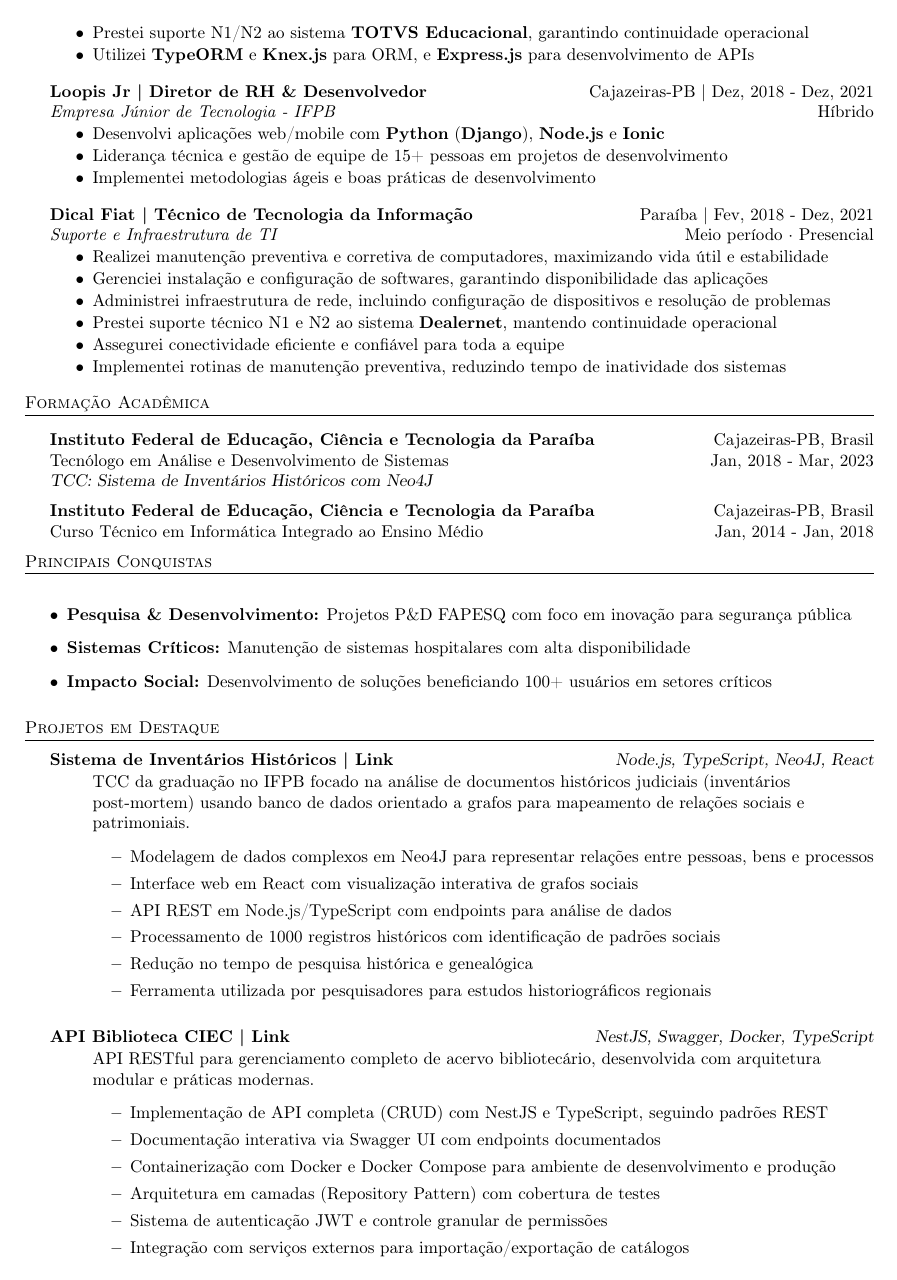
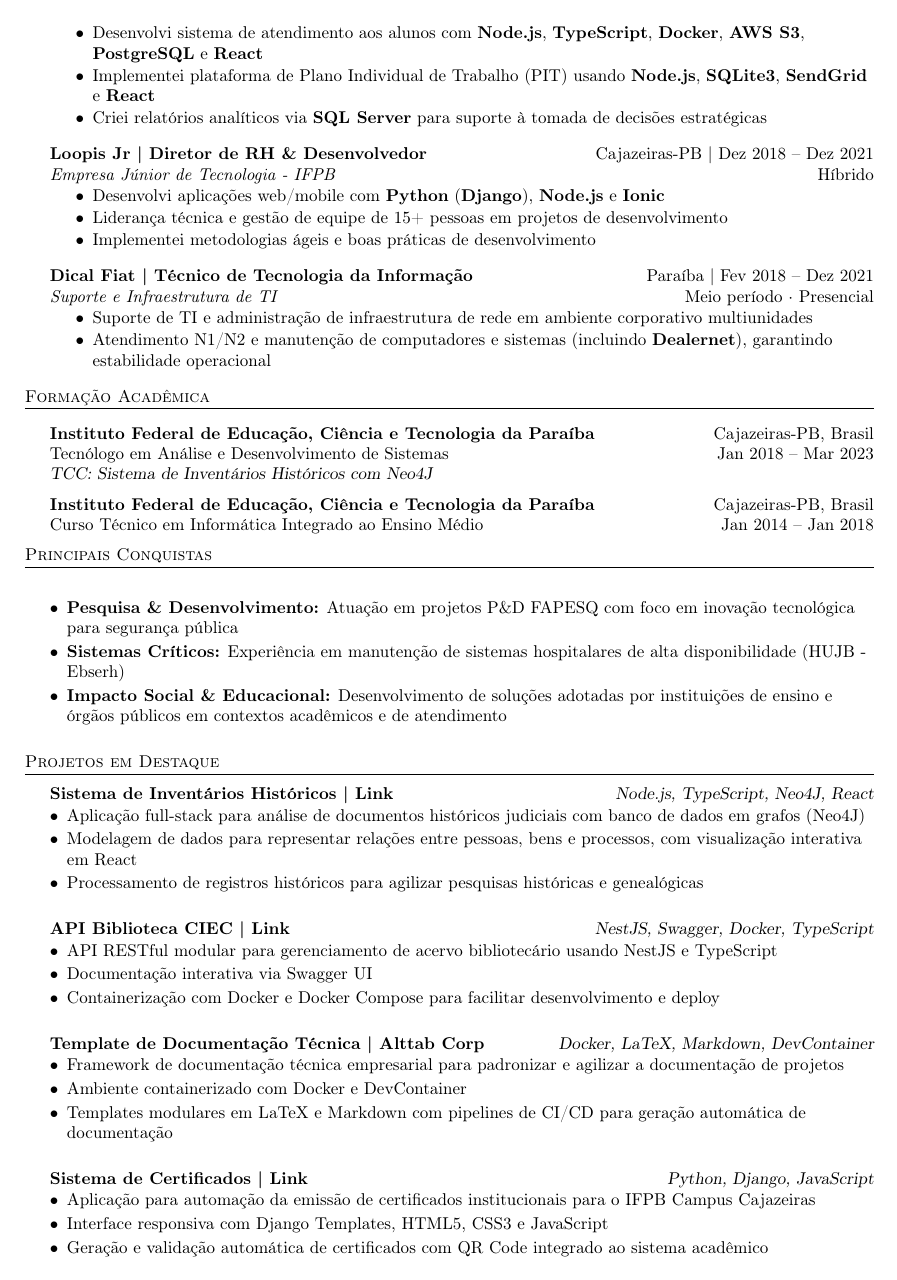
Before and after one commit to bodescorp/MyCurriculo, a LaTeX CV (Curriculo.tex): page 2 of 3. Compiled offline with pdfLaTeX.

Commit message:
Atualiza o currículo com melhorias na descrição profissional, competências técnicas e formatação, além de ajustes nas experiências e conquistas.

```diff
--- a/Curriculo.tex
+++ b/Curriculo.tex
@@ -168,14 +167,11 @@
 \vspace{-3mm}
 \begin{itemize} \itemsep -3pt
     \item Desenvolvi sistema de atendimento aos alunos com \textbf{Node.js}, \textbf{TypeScript}, \textbf{Docker}, \textbf{AWS S3}, \textbf{PostgreSQL} e \textbf{React}
+    \item Implementei plataforma de Plano Individual de Trabalho (PIT) usando \textbf{Node.js}, \textbf{SQLite3}, \textbf{SendGrid} e \textbf{React}
     \item Criei relatórios analíticos via \textbf{SQL Server} para suporte à tomada de decisões estratégicas
-    \item Implementei plataforma de Plano Individual de Trabalho (PIT) usando \textbf{Node.js}, \textbf{SQLite3}, \textbf{SendGrid} e \textbf{React}
-    \item Mantive infraestrutura de rede e serviços com alta disponibilidade para mais de 500 usuários
-    \item Prestei suporte N1/N2 ao sistema \textbf{TOTVS Educacional}, garantindo continuidade operacional
-    \item Utilizei \textbf{TypeORM} e \textbf{Knex.js} para ORM, e \textbf{Express.js} para desenvolvimento de APIs
 \end{itemize}
 
-\textbf{Loopis Jr}\textbf{ | Diretor de RH \& Desenvolvedor} \hfill Cajazeiras-PB | Dez, 2018 - Dez, 2021\\
+\textbf{Loopis Jr}\textbf{ | Diretor de RH \& Desenvolvedor} \hfill Cajazeiras-PB | Dez 2018 -- Dez 2021\\
 \textit{Empresa Júnior de Tecnologia - IFPB} \hfill Híbrido\\
 \vspace{-3mm}
 \begin{itemize} \itemsep -3pt
@@ -184,16 +180,12 @@
     \item Implementei metodologias ágeis e boas práticas de desenvolvimento
 \end{itemize}
 
-\textbf{Dical Fiat}\textbf{ | Técnico de Tecnologia da Informação} \hfill Paraíba | Fev, 2018 - Dez, 2021\\
+\textbf{Dical Fiat}\textbf{ | Técnico de Tecnologia da Informação} \hfill Paraíba | Fev 2018 -- Dez 2021\\
 \textit{Suporte e Infraestrutura de TI} \hfill Meio período · Presencial\\
 \vspace{-3mm}
 \begin{itemize} \itemsep -3pt
-    \item Realizei manutenção preventiva e corretiva de computadores, maximizando vida útil e estabilidade
-    \item Gerenciei instalação e configuração de softwares, garantindo disponibilidade das aplicações
-    \item Administrei infraestrutura de rede, incluindo configuração de dispositivos e resolução de problemas
-    \item Prestei suporte técnico N1 e N2 ao sistema \textbf{Dealernet}, mantendo continuidade operacional
-    \item Assegurei conectividade eficiente e confiável para toda a equipe
-    \item Implementei rotinas de manutenção preventiva, reduzindo tempo de inatividade dos sistemas
+    \item Suporte de TI e administração de infraestrutura de rede em ambiente corporativo multiunidades
+    \item Atendimento N1/N2 e manutenção de computadores e sistemas (incluindo \textbf{Dealernet}), garantindo estabilidade operacional
 \end{itemize}
 
 %%%%%%%%%%%%%%%%%%%%%%%%%%%%%%%%%%%%%%
@@ -204,11 +196,11 @@
 \header{Formação Acadêmica}
 \vspace{2mm}
 \textbf{Instituto Federal de Educação, Ciência e Tecnologia da Paraíba}\hfill Cajazeiras-PB, Brasil\\
-Tecnólogo em Análise e Desenvolvimento de Sistemas \hfill Jan, 2018 - Mar, 2023\\
+Tecnólogo em Análise e Desenvolvimento de Sistemas \hfill Jan 2018 -- Mar 2023\\
 {\sl TCC: Sistema de Inventários Históricos com Neo4J }\\
 \vspace{2mm}
 \textbf{Instituto Federal de Educação, Ciência e Tecnologia da Paraíba}\hfill Cajazeiras-PB, Brasil\\
-Curso Técnico em Informática Integrado ao Ensino Médio \hfill Jan, 2014 - Jan, 2018\\
+Curso Técnico em Informática Integrado ao Ensino Médio \hfill Jan 2014 -- Jan 2018\\
 \vspace{2mm}
 
 %%%%%%%%%%%%%%%%%%%%%%%%%%%%%%%%%%%%%%
@@ -218,10 +210,10 @@
 %%%%%%%%%%%%%%%%%%%%%%%%%%%%%%%%%%%%%%
 \header{Principais Conquistas}
 \vspace{2mm}
-\begin{itemize}[leftmargin=*]
-    \item \textbf{Pesquisa \& Desenvolvimento:} Projetos P\&D FAPESQ com foco em inovação para segurança pública
-    \item \textbf{Sistemas Críticos:} Manutenção de sistemas hospitalares com alta disponibilidade
-    \item \textbf{Impacto Social:} Desenvolvimento de soluções beneficiando 100+ usuários em setores críticos
+\begin{itemize}[leftmargin=*] \itemsep -2pt
+    \item \textbf{Pesquisa \& Desenvolvimento:} Atuação em projetos P\&D FAPESQ com foco em inovação tecnológica para segurança pública
+    \item \textbf{Sistemas Críticos:} Experiência em manutenção de sistemas hospitalares de alta disponibilidade (HUJB - Ebserh)
+    \item \textbf{Impacto Social \& Educacional:} Desenvolvimento de soluções adotadas por instituições de ensino e órgãos públicos em contextos acadêmicos e de atendimento
 \end{itemize}
 \vspace{2mm}
 
@@ -235,31 +227,19 @@
 
 {\textbf{Sistema de Inventários Históricos}}\textbf{ | \href{https://repositorio.ifpb.edu.br/handle/177683/2898}{Link}}\hfill{\sl Node.js, TypeScript, Neo4J, React}\\
 \vspace{-3mm}
-\begin{itemize} \itemsep -3pt
-    \item[] TCC da graduação no IFPB focado na análise de documentos históricos judiciais (inventários post-mortem) usando banco de dados orientado a grafos para mapeamento de relações sociais e patrimoniais.
-        \begin{itemize}
-            \item Modelagem de dados complexos em Neo4J para representar relações entre pessoas, bens e processos
-            \item Interface web em React com visualização interativa de grafos sociais
-            \item API REST em Node.js/TypeScript com endpoints para análise de dados
-            \item Processamento de 1000 registros históricos com identificação de padrões sociais
-            \item Redução no tempo de pesquisa histórica e genealógica
-            \item Ferramenta utilizada por pesquisadores para estudos historiográficos regionais
-        \end{itemize}
+\begin{itemize}[leftmargin=*] \itemsep -2pt
+    \item Aplicação full-stack para análise de documentos históricos judiciais com banco de dados em grafos (Neo4J)
+    \item Modelagem de dados para representar relações entre pessoas, bens e processos, com visualização interativa em React
+    \item Processamento de registros históricos para agilizar pesquisas históricas e genealógicas
 \end{itemize}
 \vspace*{2mm}
 
 {\textbf{API Biblioteca CIEC}}\textbf{ | \href{https://github.com/Alttabcorp/API-bibliteca_siec}{Link}}\hfill{\sl NestJS, Swagger, Docker, TypeScript}\\
 \vspace{-3mm}
-\begin{itemize} \itemsep -3pt
-    \item[] API RESTful para gerenciamento completo de acervo bibliotecário, desenvolvida com arquitetura modular e práticas modernas.
-        \begin{itemize}
-            \item Implementação de API completa (CRUD) com NestJS e TypeScript, seguindo padrões REST
-            \item Documentação interativa via Swagger UI com endpoints documentados
-            \item Containerização com Docker e Docker Compose para ambiente de desenvolvimento e produção
-            \item Arquitetura em camadas (Repository Pattern) com cobertura de testes
-            \item Sistema de autenticação JWT e controle granular de permissões
-            \item Integração com serviços externos para importação/exportação de catálogos
-        \end{itemize}
+\begin{itemize}[leftmargin=*] \itemsep -2pt
+    \item API RESTful modular para gerenciamento de acervo bibliotecário usando NestJS e TypeScript
+    \item Documentação interativa via Swagger UI
+    \item Containerização com Docker e Docker Compose para facilitar desenvolvimento e deploy
 \end{itemize}
 \vspace*{2mm}
 
@@ -274 +248,4 @@
-            \item Pipelines de CI/CD para validação e geração automática de documentação
+\begin{itemize}[leftmargin=*] \itemsep -2pt
+    \item Framework de documentação técnica empresarial para padronizar e agilizar a documentação de projetos
+    \item Ambiente containerizado com Docker e DevContainer
+    \item Templates modulares em LaTeX e Markdown com pipelines de CI/CD para geração automática de documentação
@@ -280,3 +254,7 @@
 
 {\textbf{Sistema de Certificados}}\textbf{ | \href{https://github.com/bodescorp/Cext-final-}{Link}}\hfill{\sl Python, Django, JavaScript}\\
 \vspace{-3mm}
+\begin{itemize}[leftmargin=*] \itemsep -2pt
+    \item Aplicação para automação da emissão de certificados institucionais para o IFPB Campus Cajazeiras
+    \item Interface responsiva com Django Templates, HTML5, CSS3 e JavaScript
+    \item Geração e validação automática de certificados com QR Code integrado ao sistema acadêmico
```
Also changed, not shown: Curriculo.pdf, Curriculo.tex (71 more changed lines).
